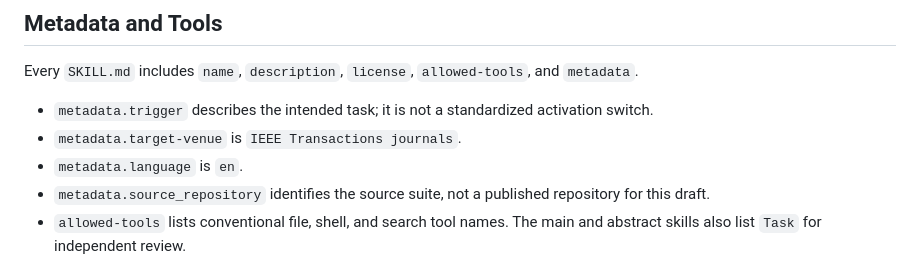
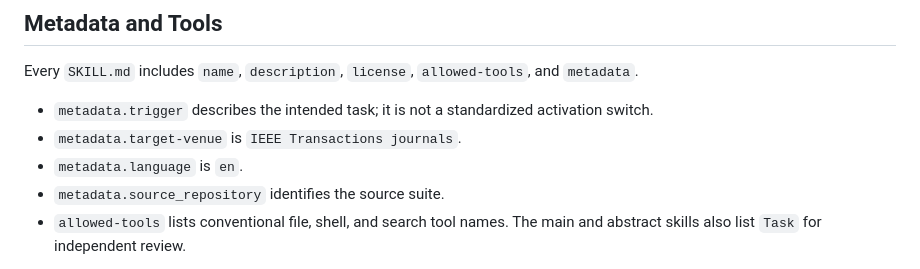
Before and after one commit to Arcadiastra/ieee-transactions-paper-writing, a Markdown page: README.md, the part around the change. Rendered like a GitHub page.

Commit message:
update README metadata

```diff
--- a/README.md
+++ b/README.md
@@ -111,7 +111,7 @@ Every `SKILL.md` includes `name`, `description`, `license`, `allowed-tools`, and
 - `metadata.trigger` describes the intended task; it is not a standardized activation switch.
 - `metadata.target-venue` is `IEEE Transactions journals`.
 - `metadata.language` is `en`.
-- `metadata.source_repository` identifies the source suite, not a published repository for this draft.
+- `metadata.source_repository` identifies the source suite.
 - `allowed-tools` lists conventional file, shell, and search tool names. The main and abstract skills also list `Task` for independent review.
 
 Tool names and support vary across hosts. Metadata does not grant execution permissions. Where PowerShell is required, use `pwsh`, strict error handling, and explicit UTF-8 text encoding.
```
